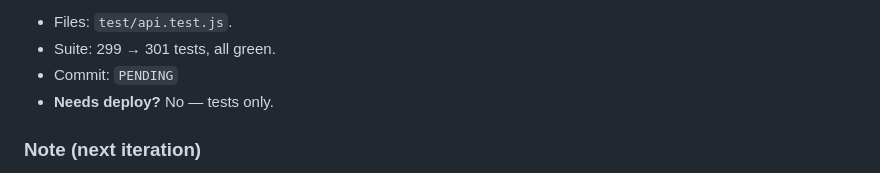
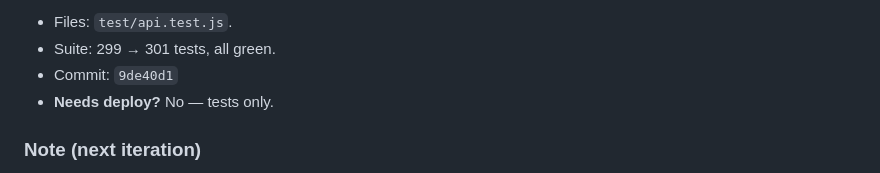
Before and after one commit to rek-source/NDF_Beats, a Markdown page: docs/polish-log.md, the part around the change. Rendered like a GitHub page.

Commit message:
docs(polish-log): record commit hash for sales-coverage entry
Co-Authored-By: Claude Opus 4.8 (1M context) <noreply@anthropic.com>

```diff
--- a/docs/polish-log.md
+++ b/docs/polish-log.md
@@ -22,7 +22,7 @@ tests — no source change.
 
 - Files: `test/api.test.js`.
 - Suite: 299 → 301 tests, all green.
-- Commit: `PENDING`
+- Commit: `9de40d1`
 - **Needs deploy?** No — tests only.
 
 ### Note (next iteration)
```
